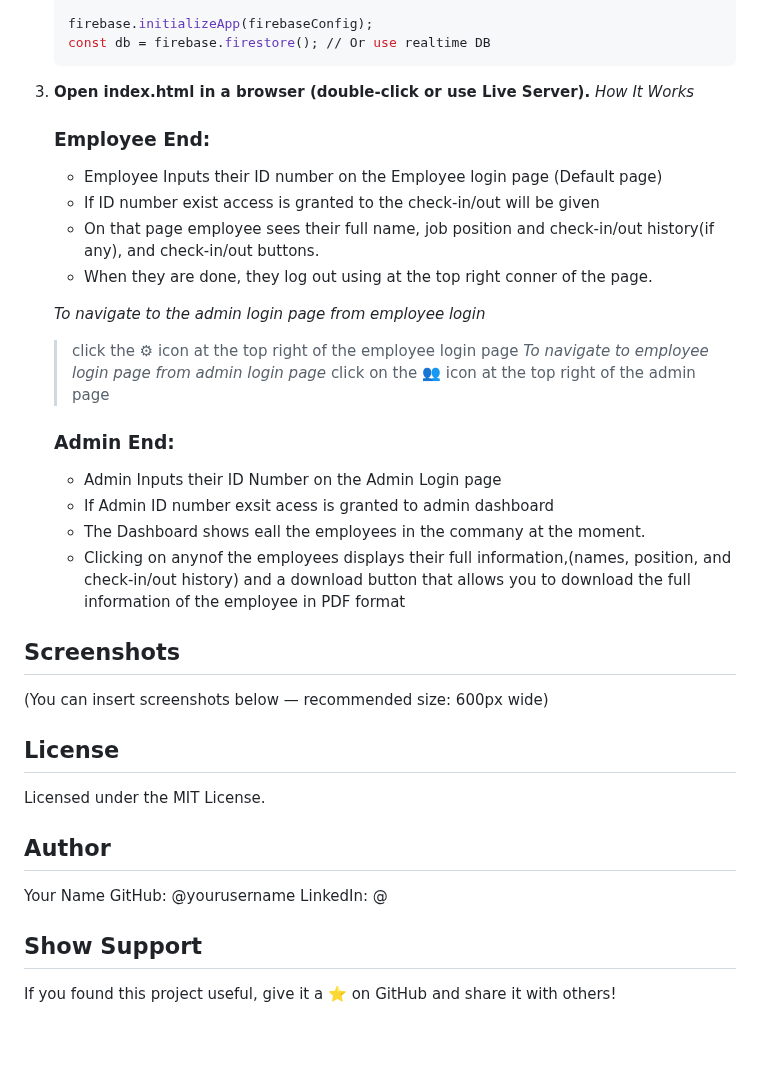
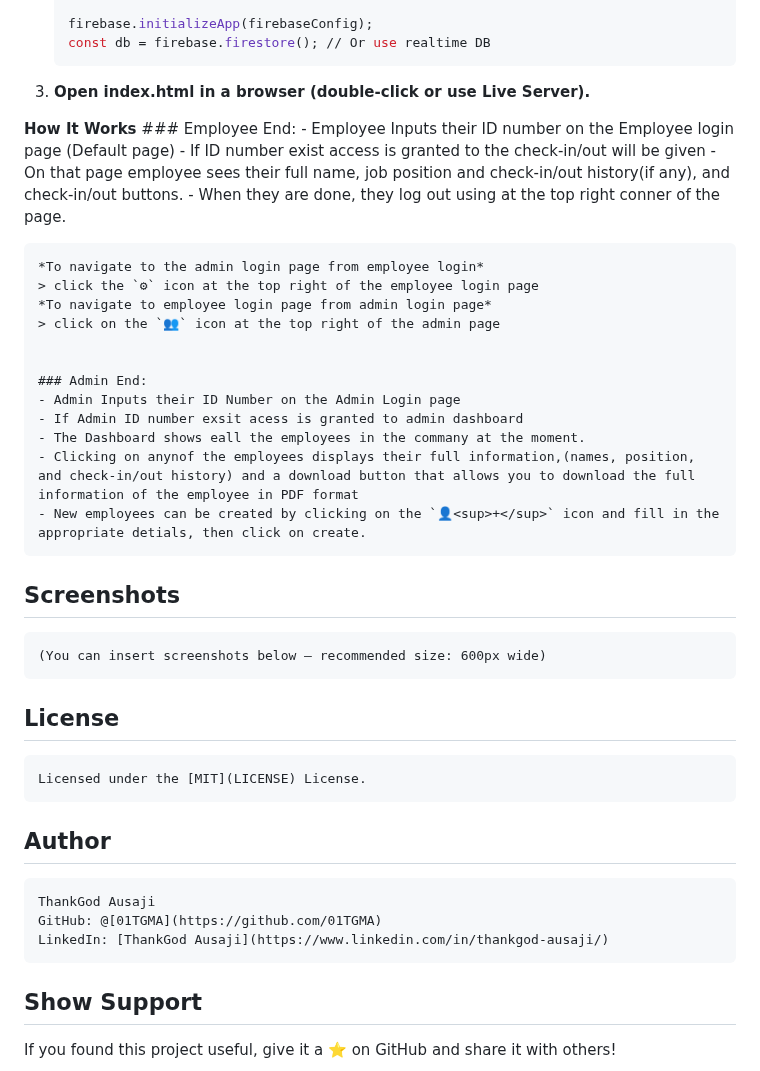
Before and after one commit to 01TGMA/Clock-In-System, a Markdown page: README.md, the part around the change. Rendered like a GitHub page; blank space fills up the shorter version.

````diff
--- a/README.md
+++ b/README.md
@@ -75,7 +75,8 @@ Create a firebase.js file and paste your Firebase credentials:
     ```
 
 3. **Open index.html in a browser (double-click or use Live Server).**
-    *How It Works*
+
+**How It Works**
     ### Employee End:
     - Employee Inputs their ID number on the Employee login page (Default page)
     - If ID number exist access is granted to the check-in/out will be given
@@ -83,9 +84,9 @@ Create a firebase.js file and paste your Firebase credentials:
     - When they are done, they  log out using at the top right conner of the page.
 
     *To navigate to the admin login page from employee login*
-    > click the ⚙ icon at the top right of the employee login page
+    > click the `⚙` icon at the top right of the employee login page
     *To navigate to employee login page from admin login page*
-    > click on the 👥 icon at the top right of the admin page
+    > click on the `👥` icon at the top right of the admin page
 
 
     ### Admin End:
@@ -93,18 +94,19 @@ Create a firebase.js file and paste your Firebase credentials:
     - If Admin ID number exsit acess is granted to admin dashboard
     - The Dashboard shows eall the employees in the commany at the moment.
     - Clicking on anynof the employees displays their full information,(names, position, and check-in/out history) and a download button that allows you to download the full information of the employee in PDF format
+    - New employees can be created by clicking on the `👤<sup>+</sup>` icon and fill in the appropriate detials, then click on create.
 
 
 ## Screenshots
-(You can insert screenshots below — recommended size: 600px wide)
+    (You can insert screenshots below — recommended size: 600px wide)
 
 ## License
-Licensed under the MIT License.
+    Licensed under the [MIT](LICENSE) License.
 
 ## Author
-Your Name
-GitHub: @yourusername
-LinkedIn: @
+    ThankGod Ausaji
+    GitHub: @[01TGMA](https://github.com/01TGMA)
+    LinkedIn: [ThankGod Ausaji](https://www.linkedin.com/in/thankgod-ausaji/)
 
 ## Show Support
 If you found this project useful, give it a ⭐ on GitHub and share it with others!
````
